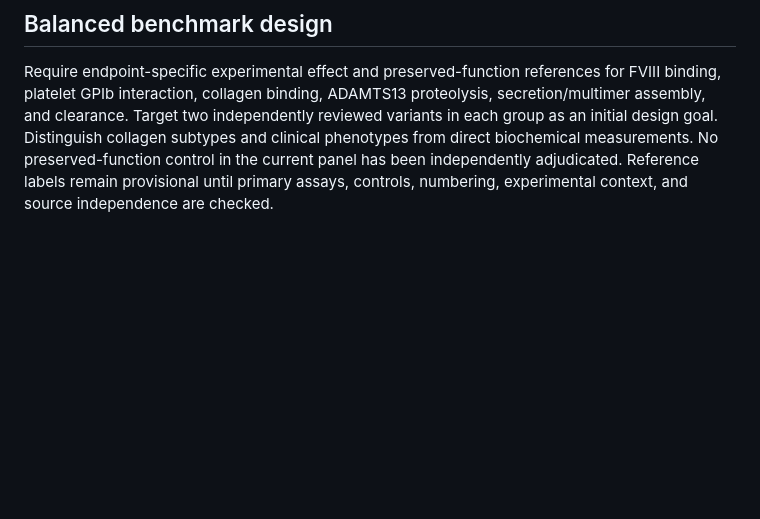
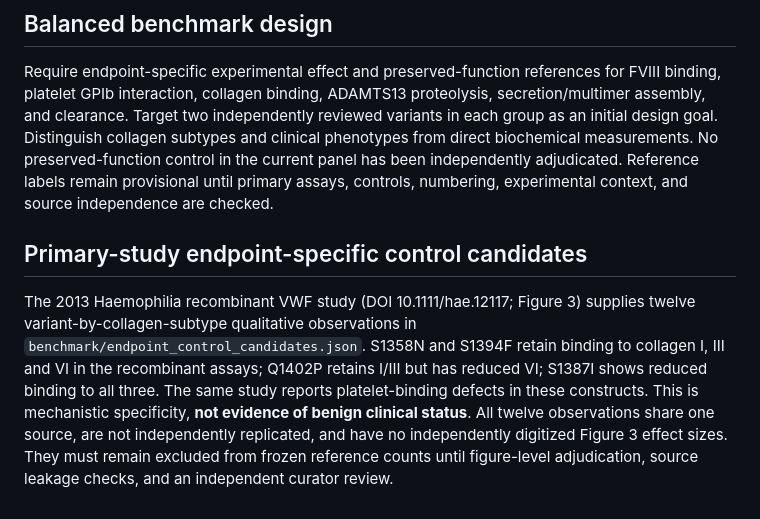
Before and after one commit to aribis77/vwf-variant-kg, a Markdown page: benchmark/VALIDATION_PROTOCOL.md, the part around the change. Drawn GitHub-style; blank space fills up the shorter version.

Commit message:
Document source-backed endpoint-specific collagen control candidates and shared-source limits

```diff
--- a/benchmark/VALIDATION_PROTOCOL.md
+++ b/benchmark/VALIDATION_PROTOCOL.md
@@ -51,3 +51,7 @@ The portal exports a **readiness audit**, not a performance benchmark. None of t
 ## Balanced benchmark design
 
 Require endpoint-specific experimental effect and preserved-function references for FVIII binding, platelet GPIb interaction, collagen binding, ADAMTS13 proteolysis, secretion/multimer assembly, and clearance. Target two independently reviewed variants in each group as an initial design goal. Distinguish collagen subtypes and clinical phenotypes from direct biochemical measurements. No preserved-function control in the current panel has been independently adjudicated. Reference labels remain provisional until primary assays, controls, numbering, experimental context, and source independence are checked.
+
+## Primary-study endpoint-specific control candidates
+
+The 2013 Haemophilia recombinant VWF study (DOI 10.1111/hae.12117; Figure 3) supplies twelve variant-by-collagen-subtype qualitative observations in `benchmark/endpoint_control_candidates.json`. S1358N and S1394F retain binding to collagen I, III and VI in the recombinant assays; Q1402P retains I/III but has reduced VI; S1387I shows reduced binding to all three. The same study reports platelet-binding defects in these constructs. This is mechanistic specificity, **not evidence of benign clinical status**. All twelve observations share one source, are not independently replicated, and have no independently digitized Figure 3 effect sizes. They must remain excluded from frozen reference counts until figure-level adjudication, source leakage checks, and an independent curator review.
```
